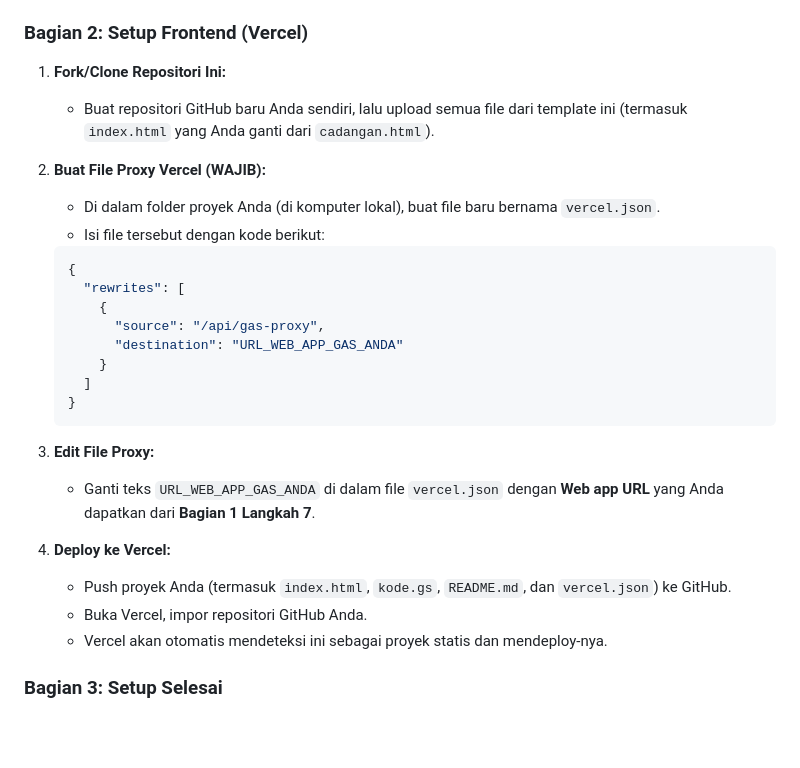
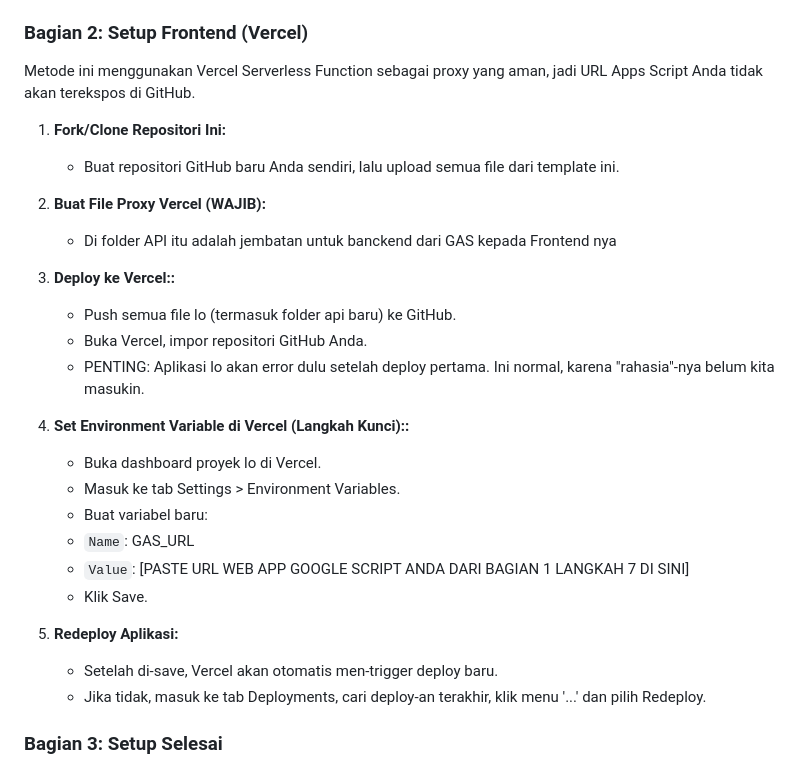
Before and after one commit to NiceStackApple/Sistem-Absensi-2.1, a Markdown page: README.md, the part around the change. Rendered like a GitHub page; blank space fills up the shorter version.

````diff
--- a/README.md
+++ b/README.md
@@ -76,31 +76,30 @@ Ikuti langkah-langkah ini dengan teliti.
     * **PENTING:** Salin **Web app URL** yang muncul (yang berakhiran `/exec`).
 
 ### Bagian 2: Setup Frontend (Vercel)
+Metode ini menggunakan Vercel Serverless Function sebagai proxy yang aman, jadi URL Apps Script Anda tidak akan terekspos di GitHub.
 
 1.  **Fork/Clone Repositori Ini:**
-    * Buat repositori GitHub baru Anda sendiri, lalu upload semua file dari template ini (termasuk `index.html` yang Anda ganti dari `cadangan.html`).
+    * Buat repositori GitHub baru Anda sendiri, lalu upload semua file dari template ini.
 
 2.  **Buat File Proxy Vercel (WAJIB):**
-    * Di dalam folder proyek Anda (di komputer lokal), buat file baru bernama `vercel.json`.
-    * Isi file tersebut dengan kode berikut:
-    ```json
-    {
-      "rewrites": [
-        {
-          "source": "/api/gas-proxy",
-          "destination": "URL_WEB_APP_GAS_ANDA"
-        }
-      ]
-    }
-    ```
+    * Di folder API itu adalah jembatan untuk banckend dari GAS kepada Frontend nya
 
-3.  **Edit File Proxy:**
-    * Ganti teks `URL_WEB_APP_GAS_ANDA` di dalam file `vercel.json` dengan **Web app URL** yang Anda dapatkan dari **Bagian 1 Langkah 7**.
+3.  **Deploy ke Vercel::**
+    * Push semua file lo (termasuk folder api baru) ke GitHub.
+    * Buka Vercel, impor repositori GitHub Anda.
+    * PENTING: Aplikasi lo akan error dulu setelah deploy pertama. Ini normal, karena "rahasia"-nya belum kita masukin.
 
-4.  **Deploy ke Vercel:**
-    * Push proyek Anda (termasuk `index.html`, `kode.gs`, `README.md`, dan `vercel.json`) ke GitHub.
-    * Buka Vercel, impor repositori GitHub Anda.
-    * Vercel akan otomatis mendeteksi ini sebagai proyek statis dan mendeploy-nya.
+4.  **Set Environment Variable di Vercel (Langkah Kunci)::**
+    * Buka dashboard proyek lo di Vercel.
+    * Masuk ke tab Settings > Environment Variables.
+    * Buat variabel baru:
+    * `Name`: GAS_URL
+    * `Value`: [PASTE URL WEB APP GOOGLE SCRIPT ANDA DARI BAGIAN 1 LANGKAH 7 DI SINI]
+    * Klik Save.
+
+5. **Redeploy Aplikasi:**
+    * Setelah di-save, Vercel akan otomatis men-trigger deploy baru.
+    * Jika tidak, masuk ke tab Deployments, cari deploy-an terakhir, klik menu '...' dan pilih Redeploy.
 
 ### Bagian 3: Setup Selesai
 
````
